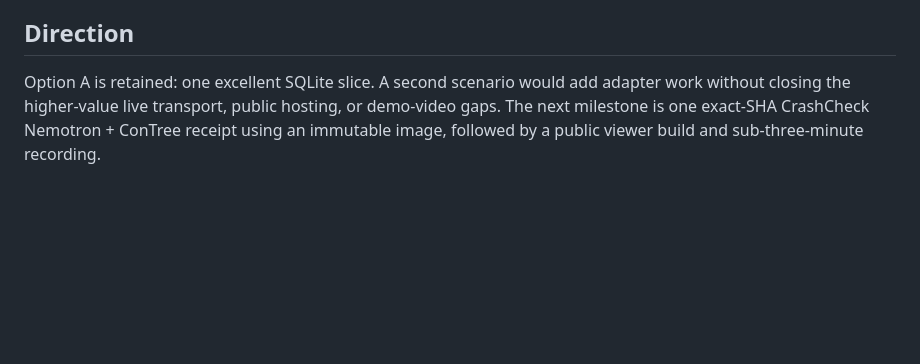
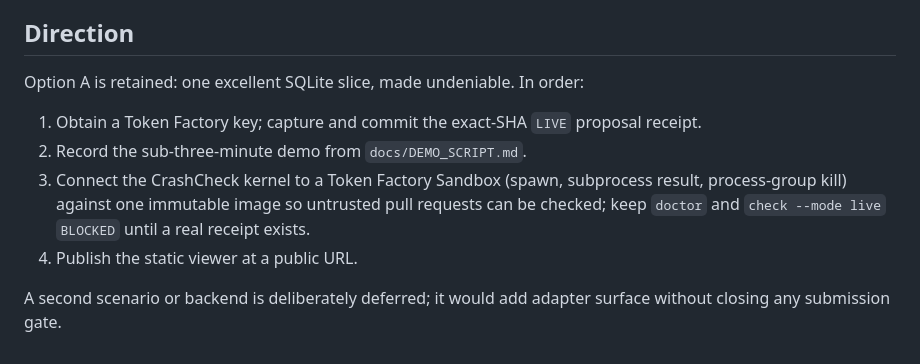
Before and after one commit to Alex-lop/Nemisis, a Markdown page: docs/STATUS.md, the part around one of its changes. Drawn GitHub-style; blank space fills up the shorter version.

```diff
--- a/docs/STATUS.md
+++ b/docs/STATUS.md
@@ -73,7 +80,14 @@ verified local alpha, not yet hackathon-submission-ready under the directive's l
 
 ## Direction
 
-Option A is retained: one excellent SQLite slice. A second scenario would add adapter work without
-closing the higher-value live transport, public hosting, or demo-video gaps. The next milestone is
-one exact-SHA CrashCheck Nemotron + ConTree receipt using an immutable image, followed by a public
-viewer build and sub-three-minute recording.
+Option A is retained: one excellent SQLite slice, made undeniable. In order:
+
+1. Obtain a Token Factory key; capture and commit the exact-SHA `LIVE` proposal receipt.
+2. Record the sub-three-minute demo from `docs/DEMO_SCRIPT.md`.
+3. Connect the CrashCheck kernel to a Token Factory Sandbox (spawn, subprocess result, process-group
+   kill) against one immutable image so untrusted pull requests can be checked; keep `doctor` and
+   `check --mode live` `BLOCKED` until a real receipt exists.
+4. Publish the static viewer at a public URL.
+
+A second scenario or backend is deliberately deferred; it would add adapter surface without closing
+any submission gate.
```
Also changed, not shown: other parts of docs/STATUS.md (+29 -22 lines).
